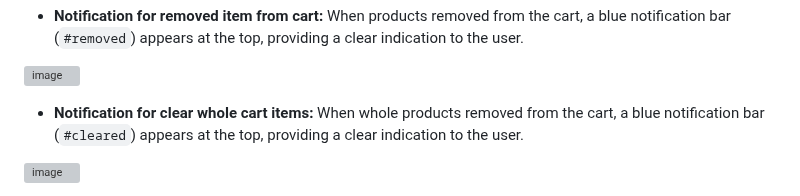
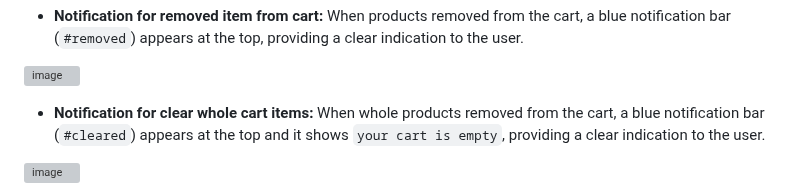
Before and after one commit to Mayankkatheriya/Mct_4, a Markdown page: Namisha_Payment-integration/README.md, the part around the change. Drawn GitHub-style; grey boxes are pictures that could not be loaded.

```diff
--- a/Namisha_Payment-integration/README.md
+++ b/Namisha_Payment-integration/README.md
@@ -69,7 +69,7 @@ To enhance user experience and make the shopping cart persistent across page rel
 
 ![image](https://github.com/Mayankkatheriya/Mct_4/assets/126158413/c47afd9a-d2b5-49e8-b8bf-f2536c85f692)
 
- - **Notification for clear whole cart items:** When whole products removed from the cart, a blue notification bar (`#cleared`) appears at the top, providing a
+ - **Notification for clear whole cart items:** When whole products removed from the cart, a blue notification bar (`#cleared`) appears at the top and it shows `your cart is empty`, providing a
  clear indication to the user.
 
 ![image](https://github.com/Mayankkatheriya/Mct_4/assets/126158413/f5021ea2-34b1-4ece-842c-1acebe57efa5)
```
